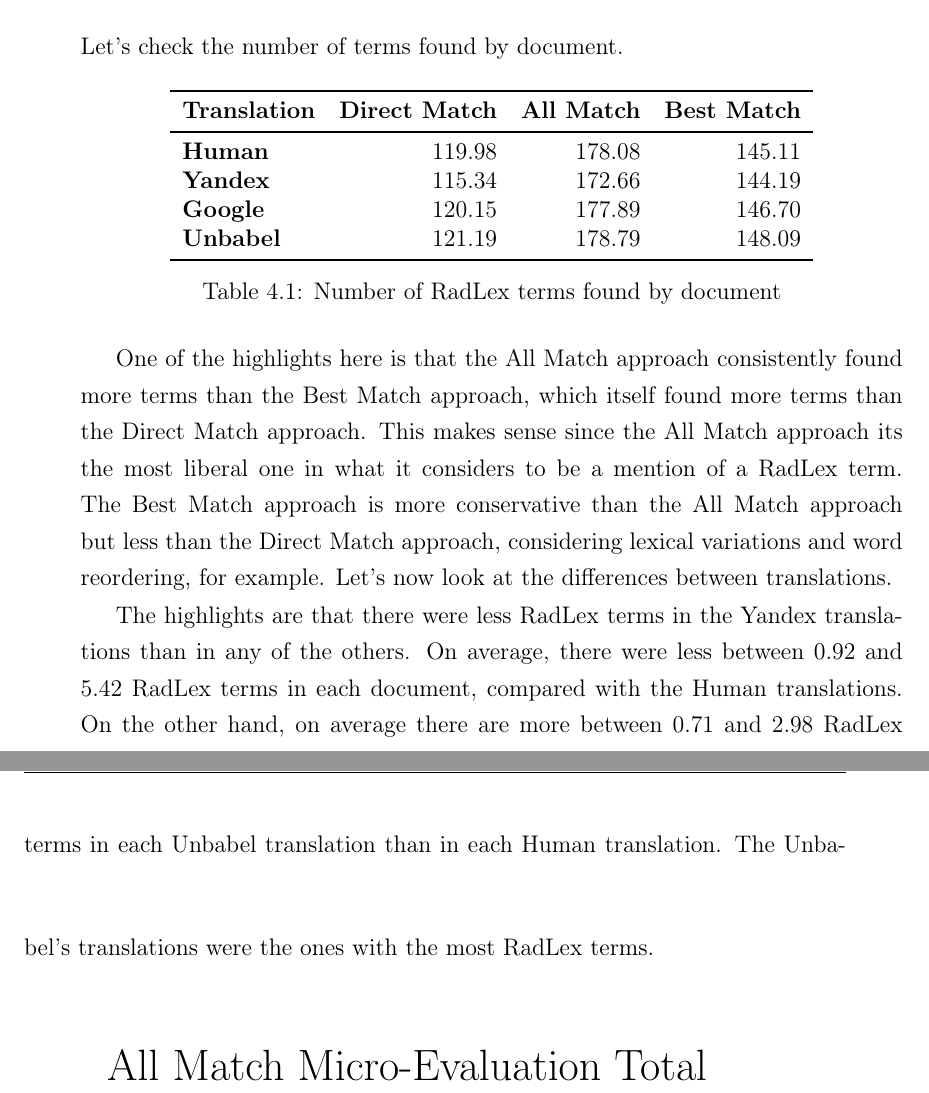
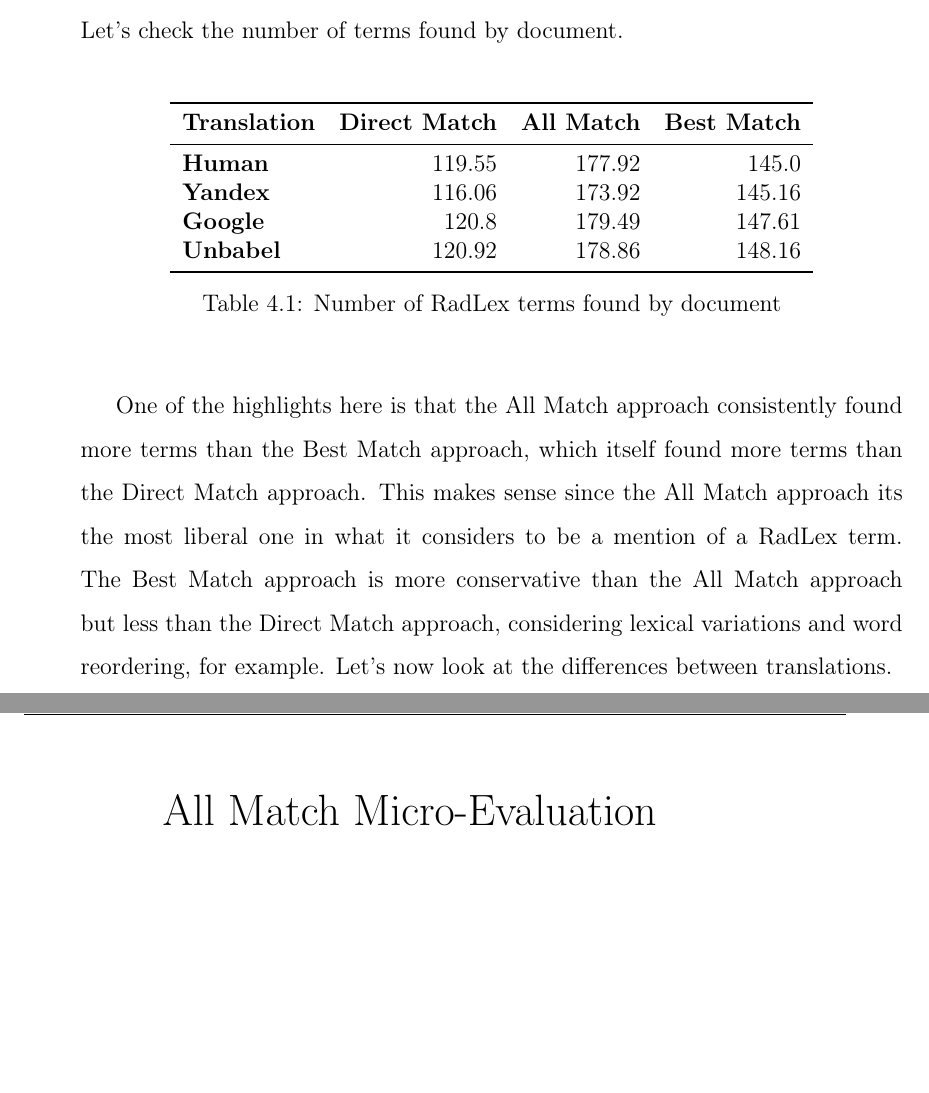
Before and after one commit to LLCampos/master_thesis, a LaTeX thesis (thesis.tex, which reads Chapters/4_results.tex): two parts of pages 49 and 50 of 64, joined at a grey line, cut so that both start at the same text, the shorter picture padded with empty space. Compiled offline with pdfLaTeX.

Commit message:
update results and tables
after exclusion of two problematic articles

```diff
--- a/Chapters/4_results.tex
+++ b/Chapters/4_results.tex
@@ -22,13 +22,13 @@
     \toprule
     \textbf{Translation}   &   \textbf{Direct Match} &   \textbf{All Match} &   \textbf{Best Match} \\
     \midrule
- \textbf{Human}         &         119.98 &      178.08 &       145.11 \\
+     \textbf{Human}         &         119.55 &      177.92 &       145.0 \\
 
- \textbf{Yandex}        &         115.34 &      172.66 &       144.19 \\
+     \textbf{Yandex}        &         116.06 &      173.92 &       145.16 \\
 
- \textbf{Google}        &         120.15 &      177.89 &       146.70 \\
+     \textbf{Google}        &         120.8 &      179.49 &       147.61 \\
 
- \textbf{Unbabel}       &         121.19 &      178.79 &       148.09 \\
+     \textbf{Unbabel}       &         120.92 &      178.86 &       148.16 \\
 
     \bottomrule
     \end{tabular}
@@ -38,7 +38,7 @@
 
 One of the highlights here is that the All Match approach consistently found more terms than the Best Match approach, which itself found more terms than the Direct Match approach. This makes sense since the All Match approach its the most liberal one in what it considers to be a mention of a RadLex term. The Best Match approach is more conservative than the All Match approach but less than the Direct Match approach, considering lexical variations and word reordering, for example. Let's now look at the differences between translations.
 
-The highlights are that there were less RadLex terms in the Yandex translations than in any of the others. On average, there were less between 0.92 and 5.42 RadLex terms in each document, compared with the Human translations. On the other hand, on average there are more between 0.71 and 2.98 RadLex terms in each Unbabel translation than in each Human translation. The Unbabel's translations were the ones with the most RadLex terms.
+
 
 \includegraphics{SupportFiles/plots/all_match_micro_total_plot.pdf}
 
```
Also changed, not shown: SupportFiles/plots/all_match_micro_clinical_anatomical_subtrees_plot.pdf, SupportFiles/plots/all_match_micro_clinical_anatomical_subtrees_plot.png, SupportFiles/plots/all_match_micro_total_plot.pdf, SupportFiles/plots/all_match_micro_total_plot.png, SupportFiles/plots/best_match_micro_clinical_anatomical_subtrees_plot.pdf, SupportFiles/plots/best_match_micro_clinical_anatomical_subtrees_plot.png, SupportFiles/plots/best_match_micro_total_plot.pdf, SupportFiles/plots/best_match_micro_total_plot.png (added), SupportFiles/plots/direct_match_micro_clinical_anatomical_subtrees_plot.pdf, SupportFiles/plots/direct_match_micro_clinical_anatomical_subtrees_plot.png, SupportFiles/plots/direct_match_micro_total_plot.pdf, SupportFiles/plots/direct_match_micro_total_plot.png, thesis.pdf, 2 other files. Lines whose indentation alone changed are shown as unchanged.
